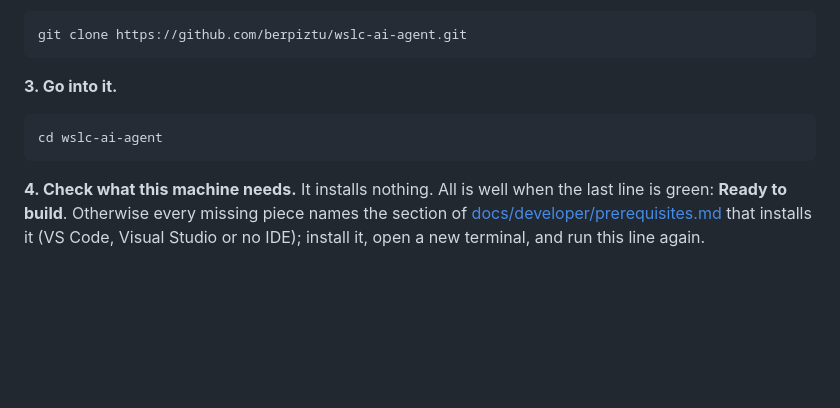
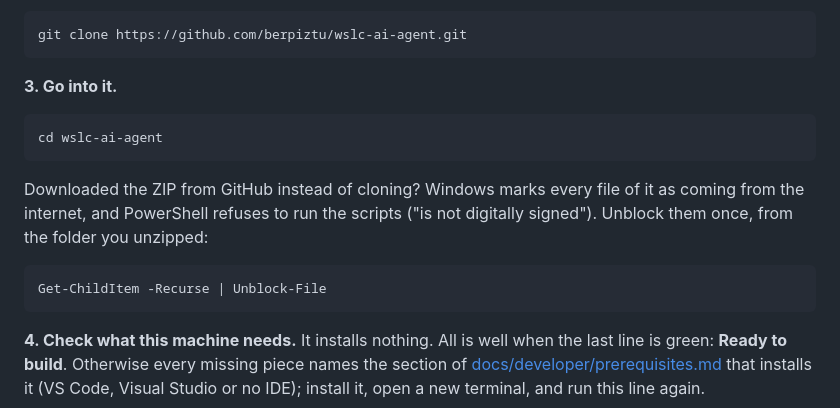
Before and after one commit to iosub/wslc-trans, a Markdown page: README.md, the part around the change. Rendered like a GitHub page; blank space fills up the shorter version.

````diff
--- a/README.md
+++ b/README.md
@@ -141,6 +141,14 @@ git clone https://github.com/berpiztu/wslc-ai-agent.git
 cd wslc-ai-agent
 ```
 
+Downloaded the ZIP from GitHub instead of cloning? Windows marks every file
+of it as coming from the internet, and PowerShell refuses to run the scripts
+("is not digitally signed"). Unblock them once, from the folder you unzipped:
+
+```powershell
+Get-ChildItem -Recurse | Unblock-File
+```
+
 **4. Check what this machine needs.** It installs nothing. All is well when
 the last line is green: **Ready to build**. Otherwise every missing piece
 names the section of
````
Also changed, not shown: docs/developer/getting-started.md (+10 -0 lines).
